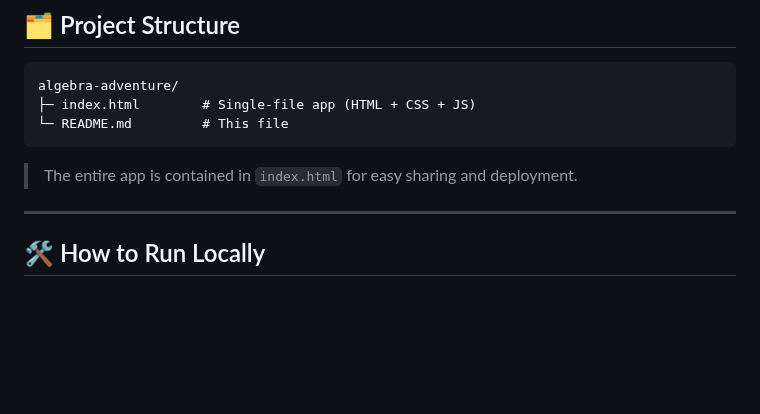
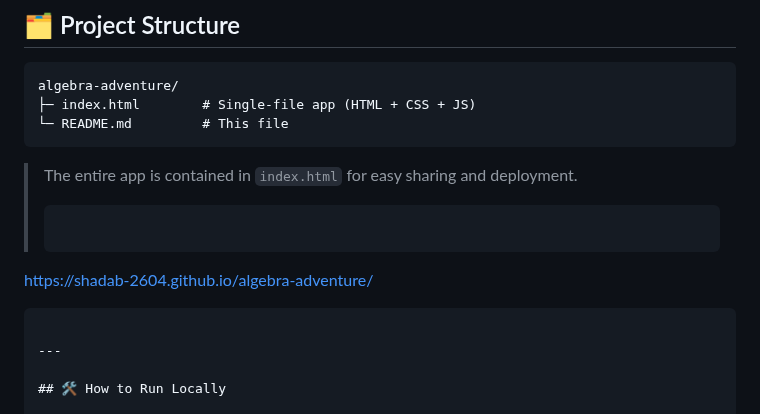
Before and after one commit to Shadab-2604/algebra-adventure, a Markdown page: README.md, the part around the change. Drawn GitHub-style; blank space fills up the shorter version.

````diff
--- a/README.md
+++ b/README.md
@@ -28,6 +28,9 @@ algebra-adventure/
 ```
 
 > The entire app is contained in `index.html` for easy sharing and deployment.
+>  ```bash
+   https://shadab-2604.github.io/algebra-adventure/
+   ```
 
 ---
 
````
